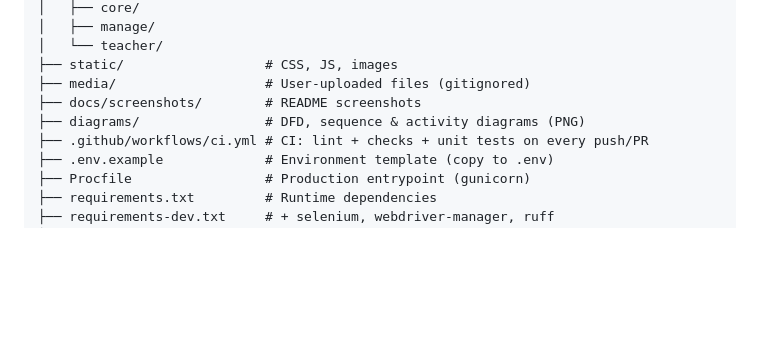
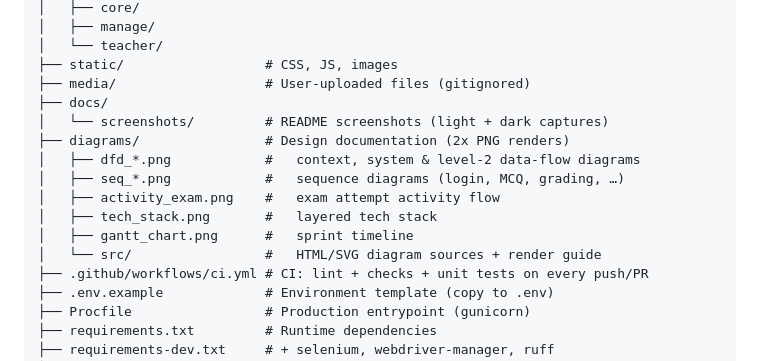
Before and after one commit to turtle-xo7/PrepareYourself, a Markdown page: README.md, the part around the change. Rendered like a GitHub page; blank space fills up the shorter version.

Commit message:
README: detail docs/ and diagrams/ in the project structure tree
Expands the two one-line entries to show the screenshots folder and the
diagram groups (DFDs, sequences, activity, stack, gantt) plus the
diagrams/src/ HTML sources with their render guide.

```diff
--- a/README.md
+++ b/README.md
@@ -298,8 +298,15 @@ PrepareYourself/
 │   └── teacher/
 ├── static/                  # CSS, JS, images
 ├── media/                   # User-uploaded files (gitignored)
-├── docs/screenshots/        # README screenshots
-├── diagrams/                # DFD, sequence & activity diagrams (PNG)
+├── docs/
+│   └── screenshots/         # README screenshots (light + dark captures)
+├── diagrams/                # Design documentation (2x PNG renders)
+│   ├── dfd_*.png            #   context, system & level-2 data-flow diagrams
+│   ├── seq_*.png            #   sequence diagrams (login, MCQ, grading, …)
+│   ├── activity_exam.png    #   exam attempt activity flow
+│   ├── tech_stack.png       #   layered tech stack
+│   ├── gantt_chart.png      #   sprint timeline
+│   └── src/                 #   HTML/SVG diagram sources + render guide
 ├── .github/workflows/ci.yml # CI: lint + checks + unit tests on every push/PR
 ├── .env.example             # Environment template (copy to .env)
 ├── Procfile                 # Production entrypoint (gunicorn)
```
